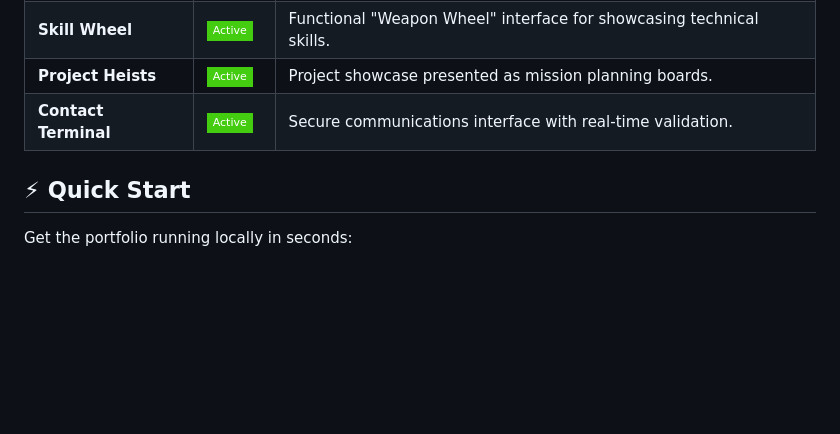
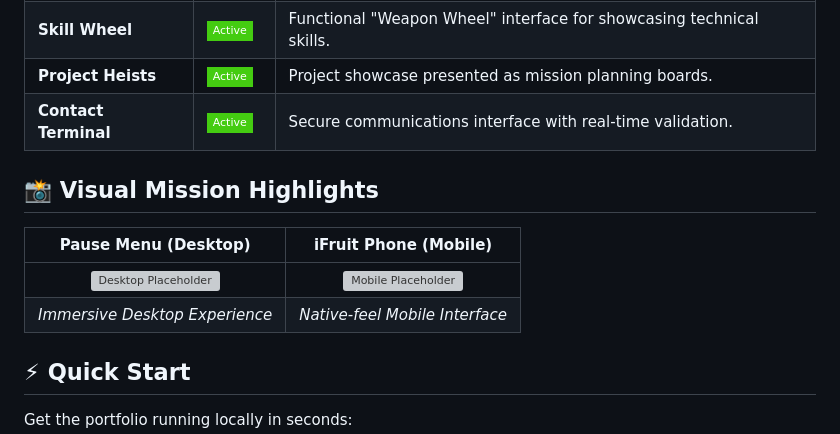
Before and after one commit to santjsx/my-gtaV-themed-portfolio, a Markdown page: README.md, the part around the change. Drawn GitHub-style; badges without logos; blank space fills up the shorter version; grey boxes are pictures that could not be loaded.

Commit message:
docs: add visual mission highlights placeholders

```diff
--- a/README.md
+++ b/README.md
@@ -44,6 +44,13 @@ This portfolio is designed to present skills, projects, and professional identit
 | **Skill Wheel** | ![Active](https://img.shields.io/badge/Active-brightgreen?style=flat-square) | Functional "Weapon Wheel" interface for showcasing technical skills. |
 | **Project Heists** | ![Active](https://img.shields.io/badge/Active-brightgreen?style=flat-square) | Project showcase presented as mission planning boards. |
 | **Contact Terminal** | ![Active](https://img.shields.io/badge/Active-brightgreen?style=flat-square) | Secure communications interface with real-time validation. |
+
+## 📸 Visual Mission Highlights
+
+| Pause Menu (Desktop) | iFruit Phone (Mobile) |
+| :---: | :---: |
+| ![Desktop Placeholder](https://via.placeholder.com/400x225?text=GTA+V+Pause+Menu+Desktop) | ![Mobile Placeholder](https://via.placeholder.com/200x400?text=iFruit+Phone+Mobile) |
+| *Immersive Desktop Experience* | *Native-feel Mobile Interface* |
 
 ## ⚡ Quick Start
 
```
